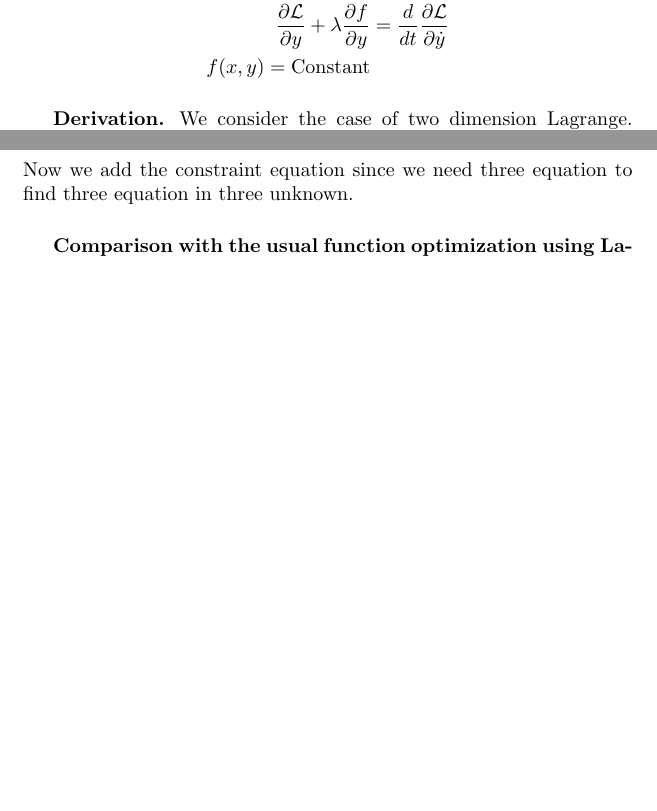
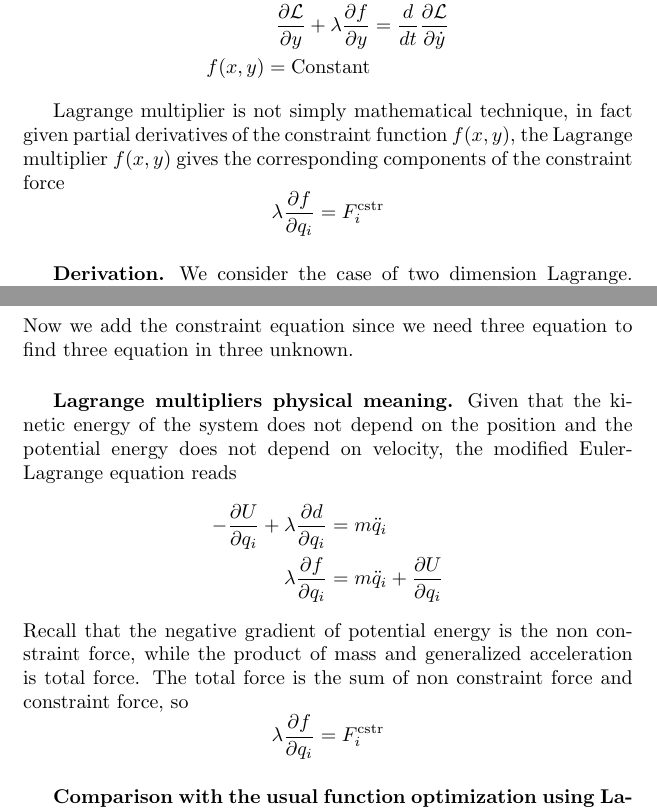
Before and after one commit to JohanesFaustus/QuantumMechanics, a LaTeX thesis (Main.tex, which reads Chapter/CM/Lagrange/Lagrangian.tex): two parts of pages 21 and 22 of 48 before the commit and two parts of pages 21 and 22 of 49 after it, joined at a grey line, cut so that both start at the same text, the shorter picture padded with empty space. Compiled offline with pdfLaTeX.

Commit message:
added lagrange multiplier physical meaning

```diff
--- a/Chapter/CM/Lagrange/Lagrangian.tex
+++ b/Chapter/CM/Lagrange/Lagrangian.tex
@@ -211,6 +211,11 @@ For two dimension Lagrangian $\mathcal{L}(x,\dot{x},y,\dot{y},t)$ with one const
 	f(x,y)=\text{Constant}
 \end{align*}
 
+Lagrange multiplier is not simply mathematical technique, in fact given partial derivatives of the constraint function $f (x, y)$, the Lagrange multiplier $f(x,y)$ gives the corresponding components of the constraint force
+\begin{equation*}
+	\lambda\frac{\partial f}{\partial q_i}=F_i^{\text{cstr}}
+\end{equation*}
+
 \subsubsection*{Derivation.}
 We consider the case of two dimension Lagrange.
 Then deviate the correct path $x(t)$ and $y(t)$ into
@@ -249,6 +254,19 @@ Since the multipliers is arbitrary, we define Lagrange multipliers such that the
 \end{align*}
 Now we add the constraint equation since we need three equation to find three equation in three unknown.
 
+\subsubsection*{Lagrange multipliers physical meaning.}
+Given that the kinetic energy of the system does not depend on the position and the potential energy does not depend on velocity, the modified Euler-Lagrange equation reads
+\begin{align*}
+	-\frac{\partial U}{\partial q_i}+\lambda\frac{\partial d}{\partial q_i}&=m\ddot{q}_i\\
+	\lambda\frac{\partial f}{\partial q_i}&=m\ddot{q}_i+\frac{\partial U}{\partial q_i}
+\end{align*}
+Recall that the negative gradient of potential energy is the non constraint force, while the product of mass and generalized acceleration is total force.
+The total force is the sum of non constraint force and constraint force, so
+\begin{equation*}
+	\lambda\frac{\partial f}{\partial q_i}=F_i^{\text{cstr}}
+\end{equation*}
+
+
 \subsubsection*{Comparison with the usual function optimization using Lagrange multipliers.}
 Let us compare the optimization method of Lagrange multipliers when the function we are concerned is $f(x,y)$ instead of the previous case of action integral $S$.
 To optimize $f(x,y)$, set its derivative to zero
```
